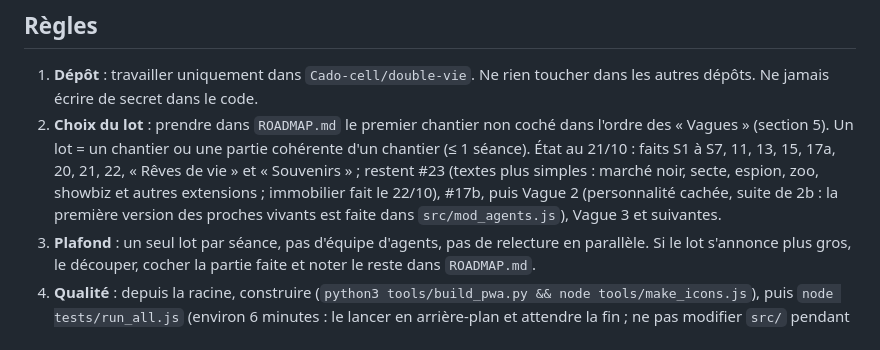
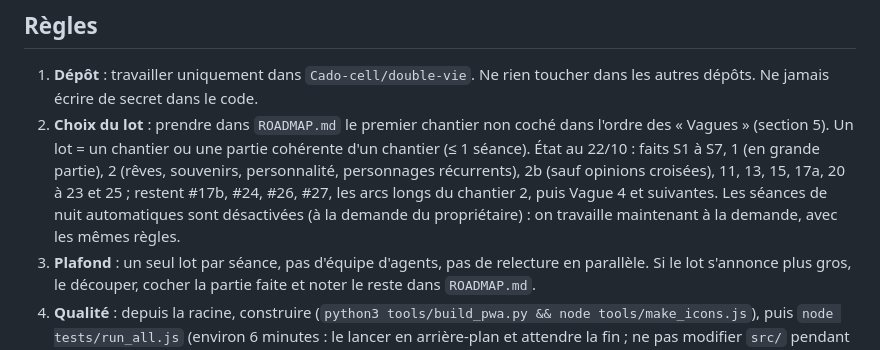
Before and after one commit to Cado-cell/Double-vie, a Markdown page: AUTOPILOT.md, the part around the change. GitHub-like rendering.

Commit message:
Pilote automatique : état au 22/10, séances de nuit désactivées
Co-Authored-By: Claude Sonnet 5.5 <noreply@anthropic.com>
Claude-Session: https://claude.ai/code/session_01CQDwTQ4CmPVqdXFXnTa6Uz

```diff
--- a/AUTOPILOT.md
+++ b/AUTOPILOT.md
@@ -4,7 +4,7 @@ Tu es Claude, chargé de faire avancer Double Vie pendant que le propriétaire e
 
 ## Règles
 1. **Dépôt** : travailler uniquement dans `Cado-cell/double-vie`. Ne rien toucher dans les autres dépôts. Ne jamais écrire de secret dans le code.
-2. **Choix du lot** : prendre dans `ROADMAP.md` le premier chantier non coché dans l'ordre des « Vagues » (section 5). Un lot = un chantier ou une partie cohérente d'un chantier (≤ 1 séance). État au 21/10 : faits S1 à S7, 11, 13, 15, 17a, 20, 21, 22, « Rêves de vie » et « Souvenirs » ; restent #23 (textes plus simples : marché noir, secte, espion, zoo, showbiz et autres extensions ; immobilier fait le 22/10), #17b, puis Vague 2 (personnalité cachée, suite de 2b : la première version des proches vivants est faite dans `src/mod_agents.js`), Vague 3 et suivantes.
+2. **Choix du lot** : prendre dans `ROADMAP.md` le premier chantier non coché dans l'ordre des « Vagues » (section 5). Un lot = un chantier ou une partie cohérente d'un chantier (≤ 1 séance). État au 22/10 : faits S1 à S7, 1 (en grande partie), 2 (rêves, souvenirs, personnalité, personnages récurrents), 2b (sauf opinions croisées), 11, 13, 15, 17a, 20 à 23 et 25 ; restent #17b, #24, #26, #27, les arcs longs du chantier 2, puis Vague 4 et suivantes. Les séances de nuit automatiques sont désactivées (à la demande du propriétaire) : on travaille maintenant à la demande, avec les mêmes règles.
 3. **Plafond** : un seul lot par séance, pas d'équipe d'agents, pas de relecture en parallèle. Si le lot s'annonce plus gros, le découper, cocher la partie faite et noter le reste dans `ROADMAP.md`.
 4. **Qualité** : depuis la racine, construire (`python3 tools/build_pwa.py && node tools/make_icons.js`), puis `node tests/run_all.js` (environ 6 minutes : le lancer en arrière-plan et attendre la fin ; ne pas modifier `src/` pendant ce temps). Ajouter un test si le lot ajoute une règle de jeu. **Ne publier que si tout passe.** Ne jamais désactiver ni contourner un test. Le lanceur relance une fois un test qui échoue (pannes dues au hasard ou à une machine lente) : « réussi au 2e essai » est toléré, deux échecs ne le sont pas.
 5. **Publication** : `python3 tools/build_pwa.py --publish`, mettre à jour `CHANGELOG.md` (une phrase simple en français, ce que le joueur voit), cocher la case dans `ROADMAP.md`, puis `git add -A && git commit`, `git fetch origin main` (si le dépôt a avancé : `git pull --rebase origin main`) et `git push origin main`. Si le push est refusé (403), appeler `add_repo` (owner « Cado-cell », repo « double-vie », access « push ») puis réessayer une fois ; si c'est toujours refusé, s'arrêter et le dire clairement dans la phrase de bilan (le travail non poussé est perdu à la fin de la séance).
```
